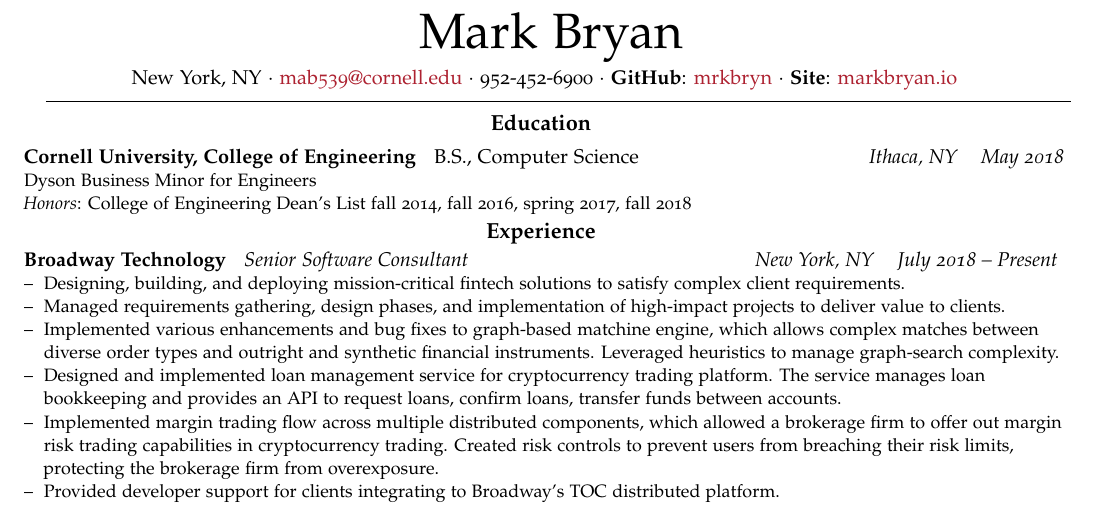
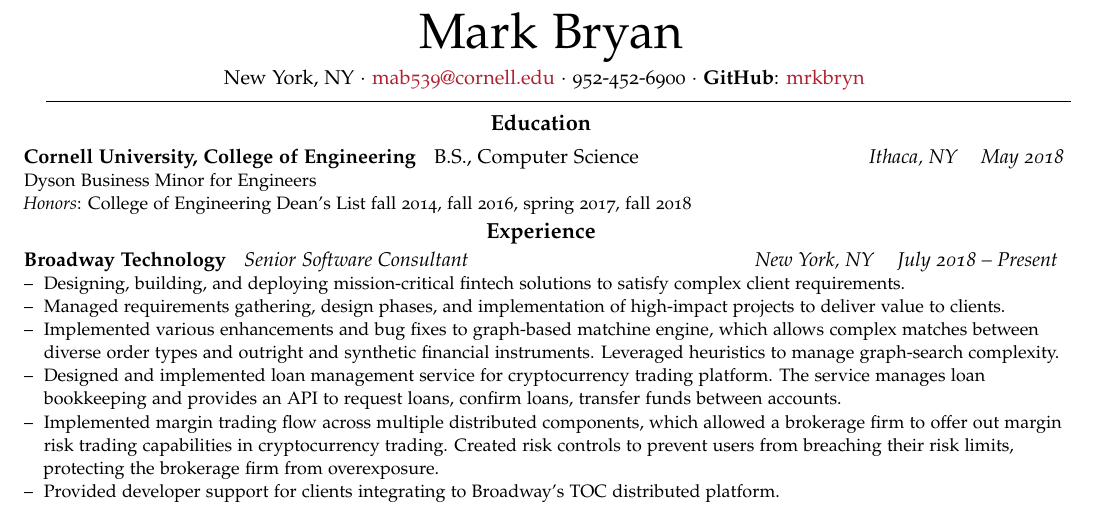
Before and after one commit to mrkbryn/resume-latex, a LaTeX CV (resume.tex, which reads personal-info.tex): part of page 1 of 2, cut so that both start at the same text. Compiled offline with pdfLaTeX.

Commit message:
Remove personal site

```diff
--- a/personal-info.tex
+++ b/personal-info.tex
@@ -8,8 +8,6 @@
 952-452-6900
 $\cdot$
 {\bfseries\small GitHub}: \href{https://github.com/mrkbryn}{mrkbryn}
-$\cdot$
-{\bfseries\small Site}: \href{http://markbryan.io}{markbryan.io}
 \hfill
 
 }
```
Also changed, not shown: resume-option4.pdf, resume.pdf.
